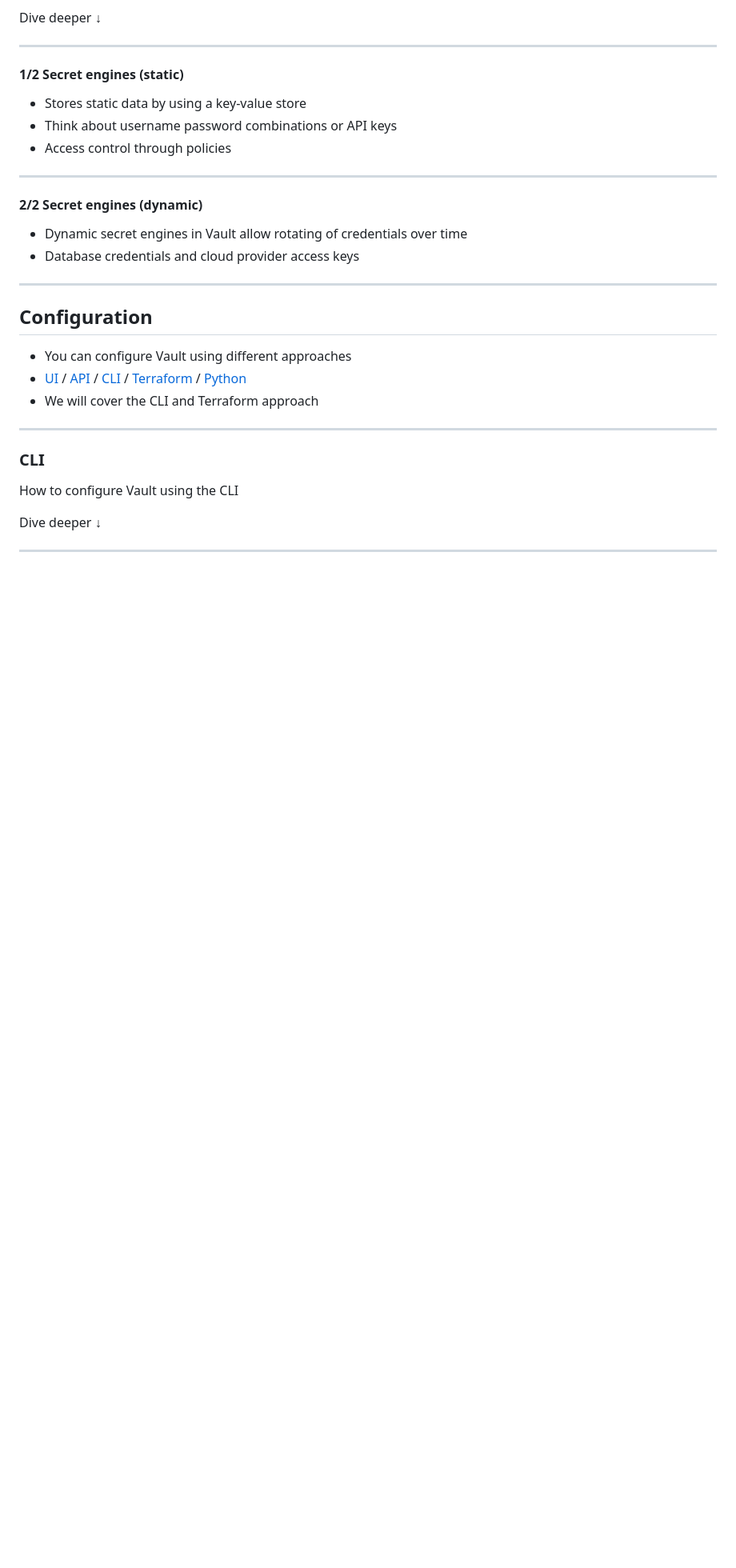
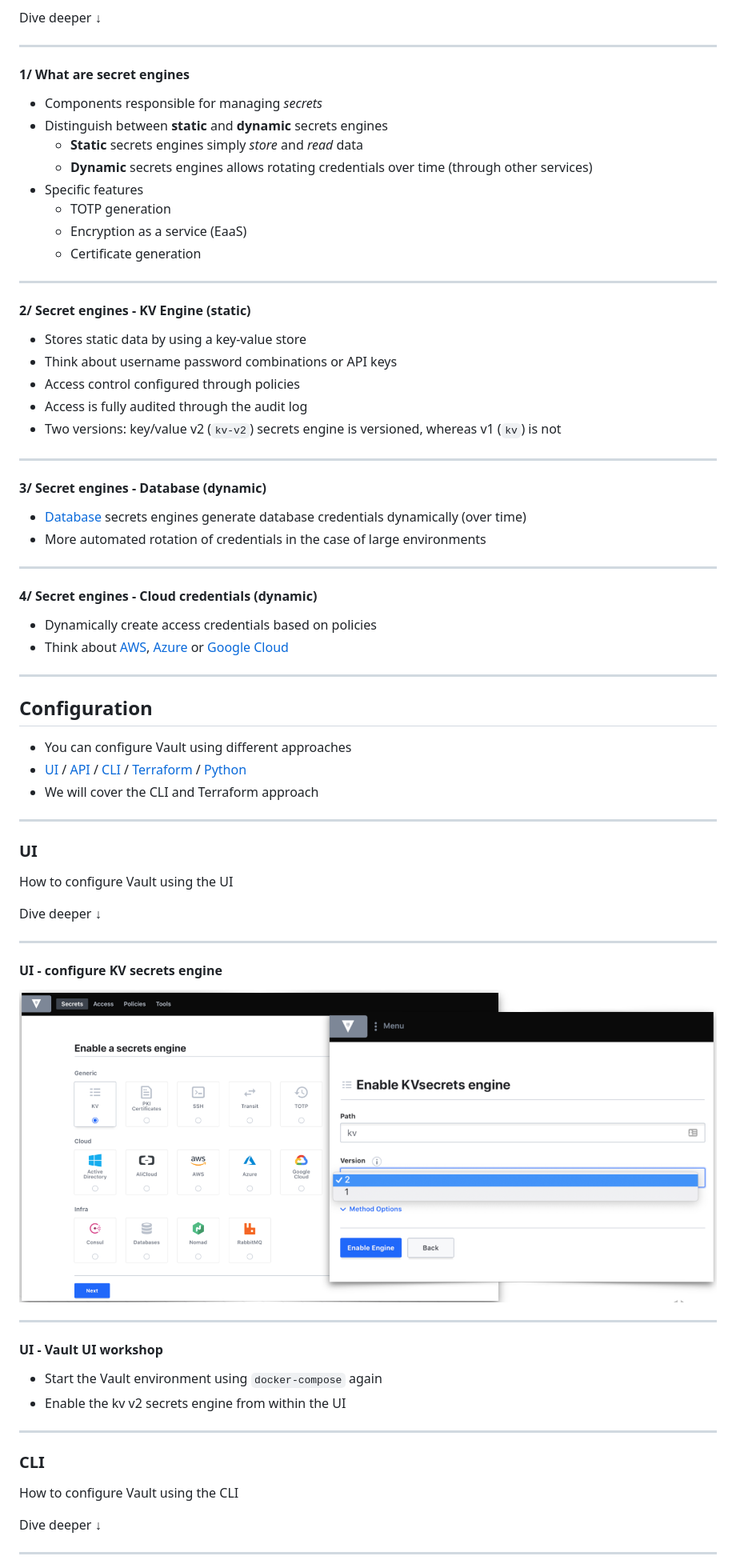
Before and after one commit to adfinis/success-packages, a Markdown page: hashicorp-vault-administration.md, the part around the change printed below. Shown: that part at 80% size. Rendered like a GitHub page; pictures changed too: assets/images/Vault-enable-kv-engine.png (added); blank space fills up the shorter version.

Commit message:
Update Vault administration progress including an image

```diff
--- a/hashicorp-vault-administration.md
+++ b/hashicorp-vault-administration.md
@@ -558,18 +568,40 @@ Dive deeper ↓
 
 ----
 
-#### 1/2 Secret engines (static)
+#### 1/ What are secret engines
+
+- Components responsible for managing *secrets*
+- Distinguish between **static** and **dynamic** secrets engines
+  - **Static** secrets engines simply *store* and *read* data
+  - **Dynamic** secrets engines allows rotating credentials over time (through other services)
+- Specific features
+  - TOTP generation
+  - Encryption as a service (EaaS)
+  - Certificate generation
+
+----
+
+#### 2/ Secret engines - KV Engine (static)
 
 - Stores static data by using a key-value store
 - Think about username password combinations or API keys
-- Access control through policies
+- Access control configured through policies
+- Access is fully audited through the audit log
+- Two versions: key/value v2 (`kv-v2`) secrets engine is versioned, whereas v1 (`kv`) is not
 
 ----
 
-#### 2/2 Secret engines (dynamic)
+#### 3/ Secret engines - Database (dynamic)
 
-- Dynamic secret engines in Vault allow rotating of credentials over time
-- Database credentials and cloud provider access keys
+- [Database](https://developer.hashicorp.com/vault/docs/secrets/databases) secrets engines generate database credentials dynamically (over time)
+- More automated rotation of credentials in the case of large environments
+
+----
+
+#### 4/ Secret engines - Cloud credentials (dynamic)
+
+- Dynamically create access credentials based on policies
+- Think about [AWS](https://developer.hashicorp.com/vault/docs/secrets/aws), [Azure](https://developer.hashicorp.com/vault/docs/secrets/azure) or [Google Cloud](https://developer.hashicorp.com/vault/docs/secrets/gcp)
 
 ---
 
@@ -581,6 +613,27 @@ Dive deeper ↓
 
 ---
 
+### UI
+
+How to configure Vault using the UI
+
+Dive deeper ↓
+
+----
+
+#### UI - configure KV secrets engine
+
+![Vault enable KV engine](https://raw.githubusercontent.com/adfinis/success-packages/master/assets/images/Vault-enable-kv-engine.png)
+
+----
+
+#### UI - Vault UI workshop
+
+- Start the Vault environment using `docker-compose` again
+- Enable the kv v2 secrets engine from within the UI
+
+---
+
 ### CLI
 
 How to configure Vault using the CLI
```
Also changed, not shown: other parts of hashicorp-vault-administration.md (+80 -8 lines).
